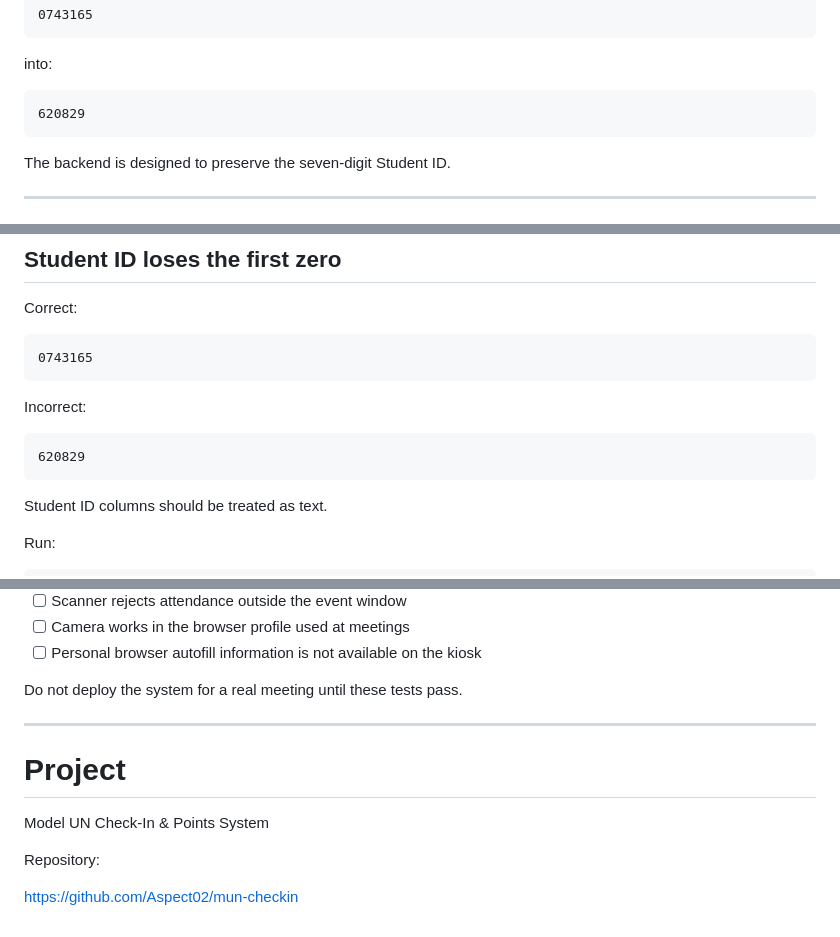
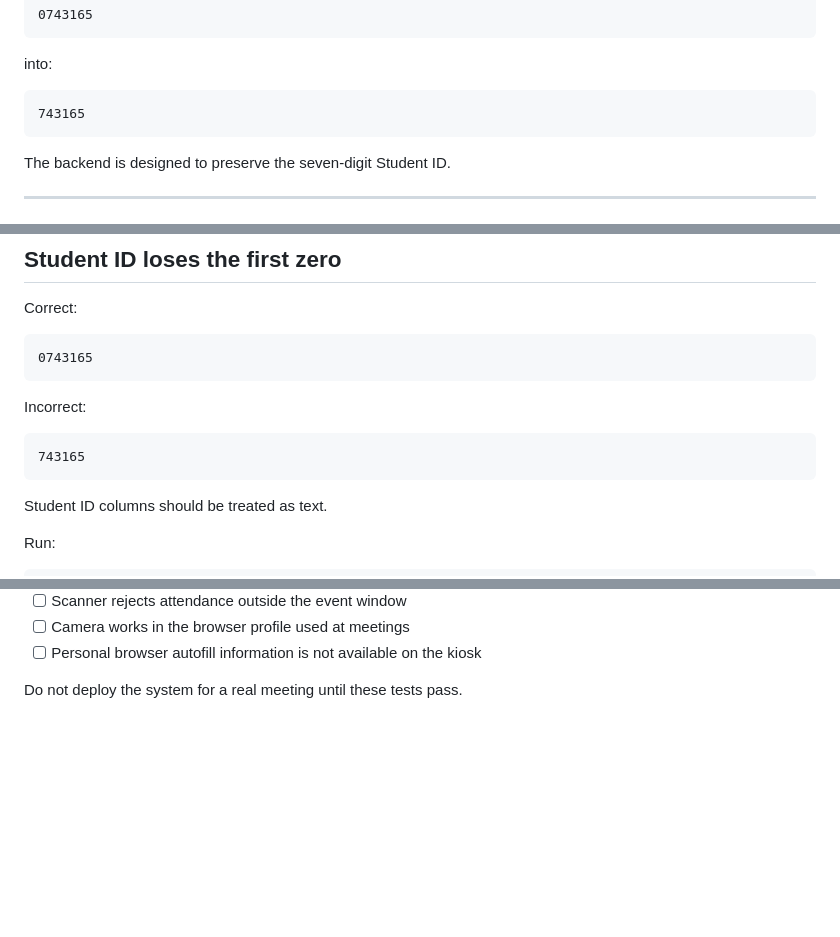
Before and after one commit to Aspect02/mun-checkin, a Markdown page: README.md, 3 parts joined by grey strips. Drawn GitHub-style; blank space fills up the shorter version.

````diff
--- a/README.md
+++ b/README.md
@@ -183,7 +183,7 @@ Do not intentionally change:
 into:
 
 ```text
-620829
+743165
 ```
 
 The backend is designed to preserve the seven-digit Student ID.
@@ -852,7 +852,7 @@ Correct:
 Incorrect:
 
 ```text
-620829
+743165
 ```
 
 Student ID columns should be treated as text.
@@ -1191,13 +1191,3 @@ Run these tests:
 - [ ] Personal browser autofill information is not available on the kiosk
 
 Do not deploy the system for a real meeting until these tests pass.
-
----
-
-# Project
-
-Model UN Check-In & Points System
-
-Repository:
-
-https://github.com/Aspect02/mun-checkin
````
